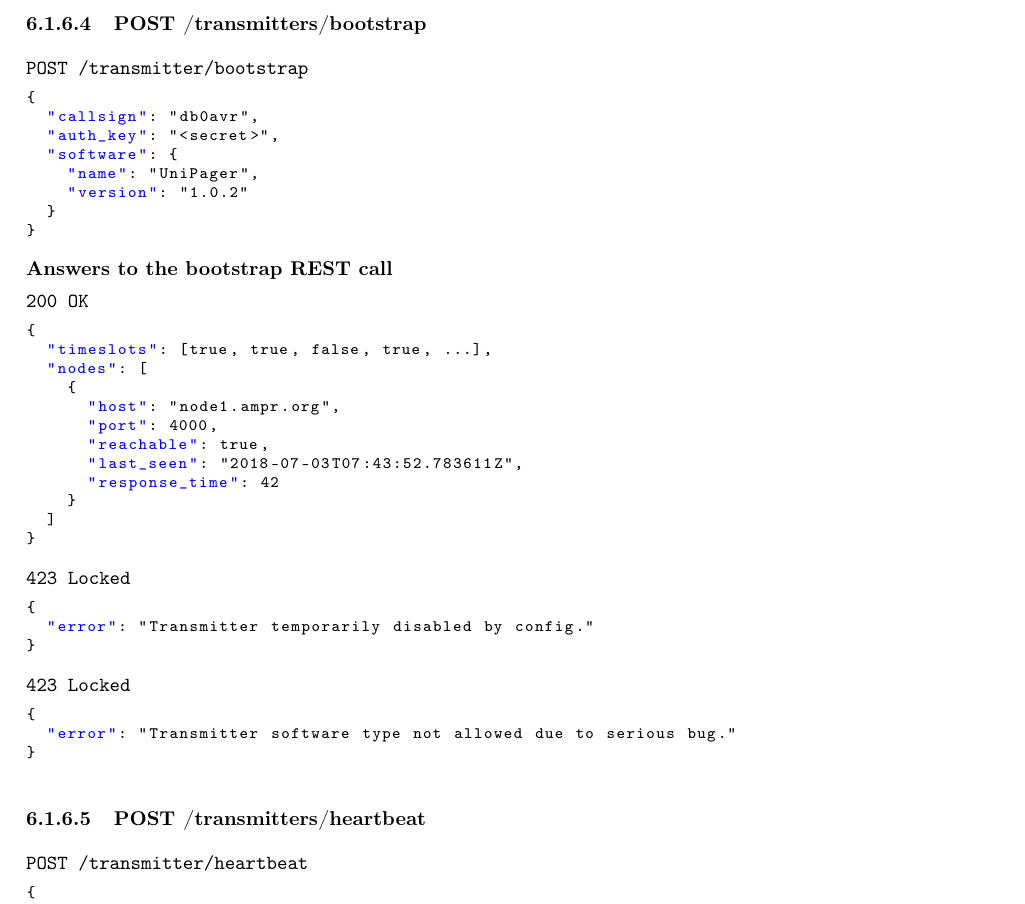
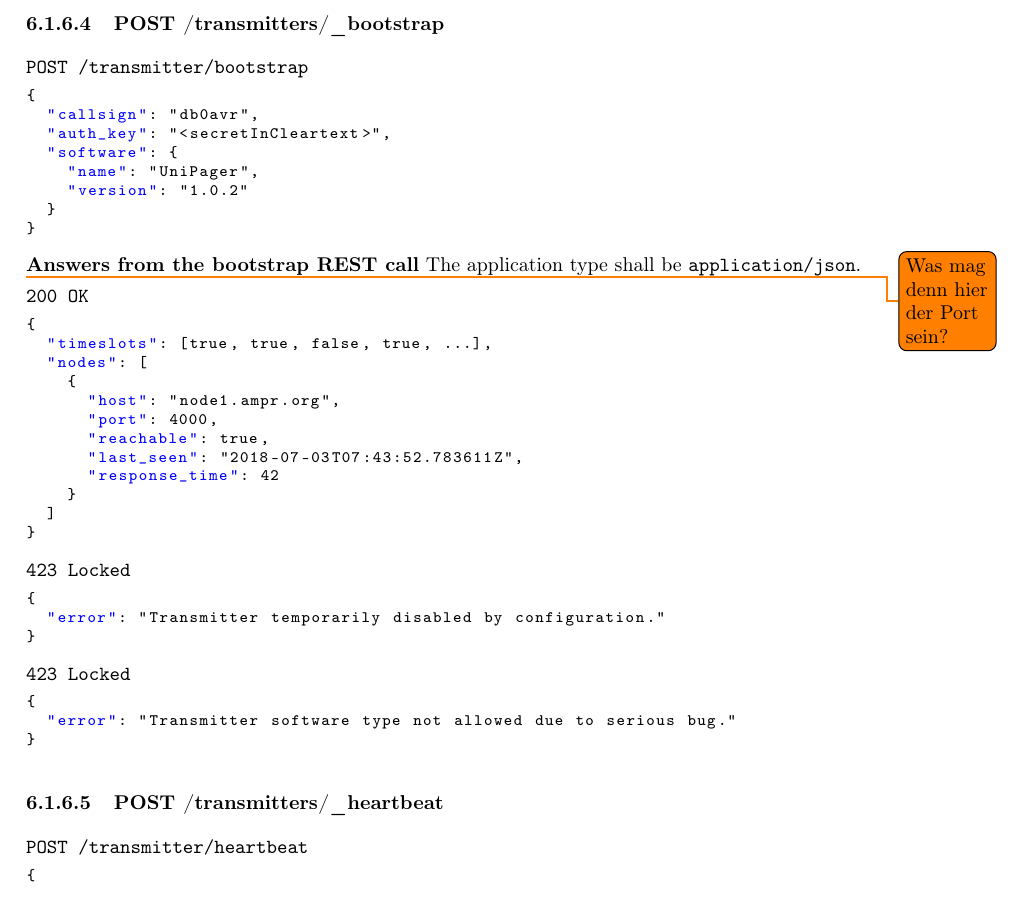
Before and after one commit to dapnet-core/documentation, a LaTeX document (DAPNET 2.0 Software internals.tex, which reads 6_Protocol_Definitions.tex): part of page 38 of 59, cut so that both start at the same text. Compiled offline with pdfLaTeX.

Commit message:
Updated transmitter bootstrap and heartbeat section

```diff
--- a/6_Protocol_Definitions.tex
+++ b/6_Protocol_Definitions.tex
@@ -967,13 +967,13 @@ Return all details just of transmitter <transmittername>.
 \subsubsection{GET /transmitters/transmitternames}
 Return an JSON array of all transmitter names. Used where selections have to be done on the website.
 
-\subsubsection{POST /transmitters/bootstrap}
+\subsubsection{POST /transmitters/\_bootstrap}
 \label{protcoldef:transmitters:bootstrap}
 \texttt{POST /transmitter/bootstrap}
 \begin{lstlisting}
 {
   "callsign": "db0avr",
-  "auth_key": "<secret>",
+  "auth_key": "<secretInCleartext>",
   "software": {
     "name": "UniPager",
     "version": "1.0.2"
@@ -981,8 +981,11 @@ Return an JSON array of all transmitter names. Used where selections have to be
 }
 \end{lstlisting}
 
-\textbf{Answers to the bootstrap REST call}
-
+\textbf{Answers from the bootstrap REST call}
+The application type shall be \verb|application/json|.
+
+
+\todo{Was mag denn hier der Port sein?}
 \texttt{200 OK}
 \begin{lstlisting}
 {
@@ -1002,7 +1005,7 @@ Return an JSON array of all transmitter names. Used where selections have to be
 \texttt{423 Locked}
 \begin{lstlisting}
 {
-  "error": "Transmitter temporarily disabled by config."
+  "error": "Transmitter temporarily disabled by configuration."
 }
 \end{lstlisting}
 
@@ -1014,12 +1017,12 @@ Return an JSON array of all transmitter names. Used where selections have to be
 \end{lstlisting}
 
 
-\subsubsection{POST /transmitters/heartbeat}
+\subsubsection{POST /transmitters/\_heartbeat}
 \texttt{POST /transmitter/heartbeat}
 \begin{lstlisting}
 {
   "callsign": "db0avr",
-  "auth_key": "<secret>",
+  "auth_key": "<secretInCleartext>",
   "ntp_synced": true
 }
 \end{lstlisting}
```
Also changed, not shown: DAPNET 2.0 Software internals.pdf, 6_Protocol_Definitions.tex (4 more changed lines).
